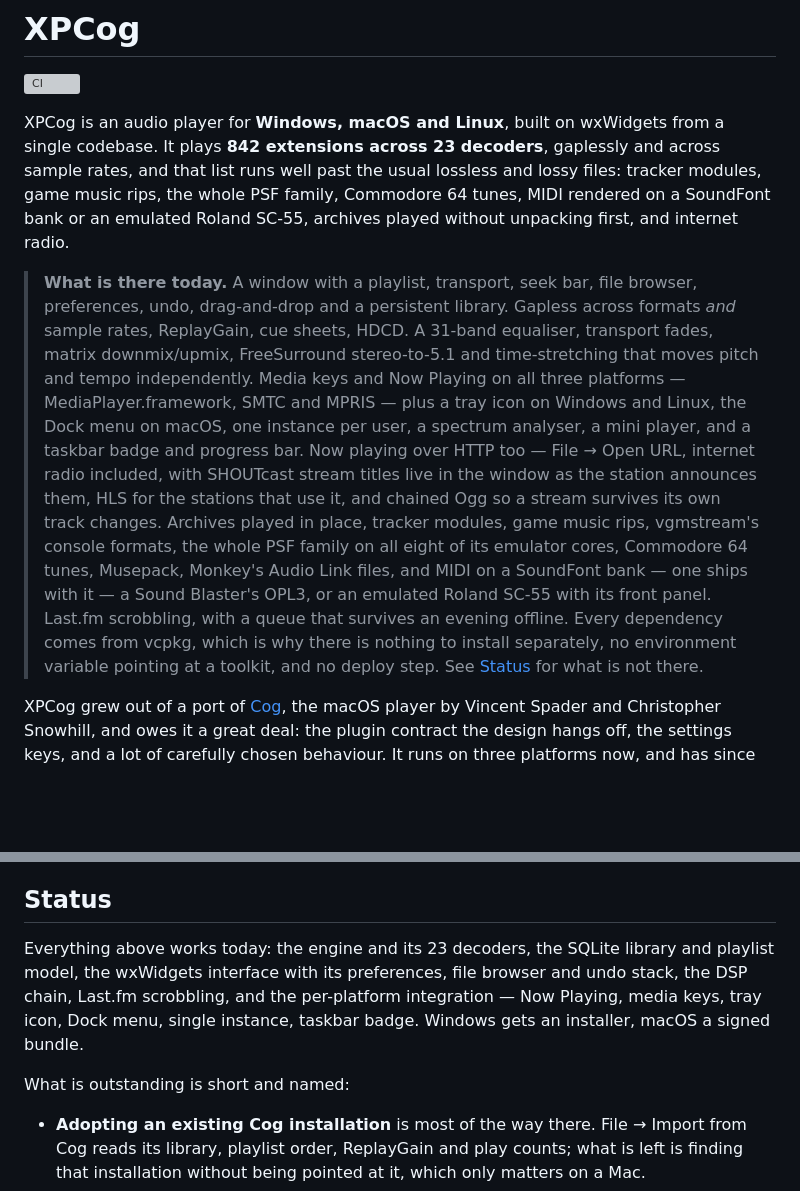
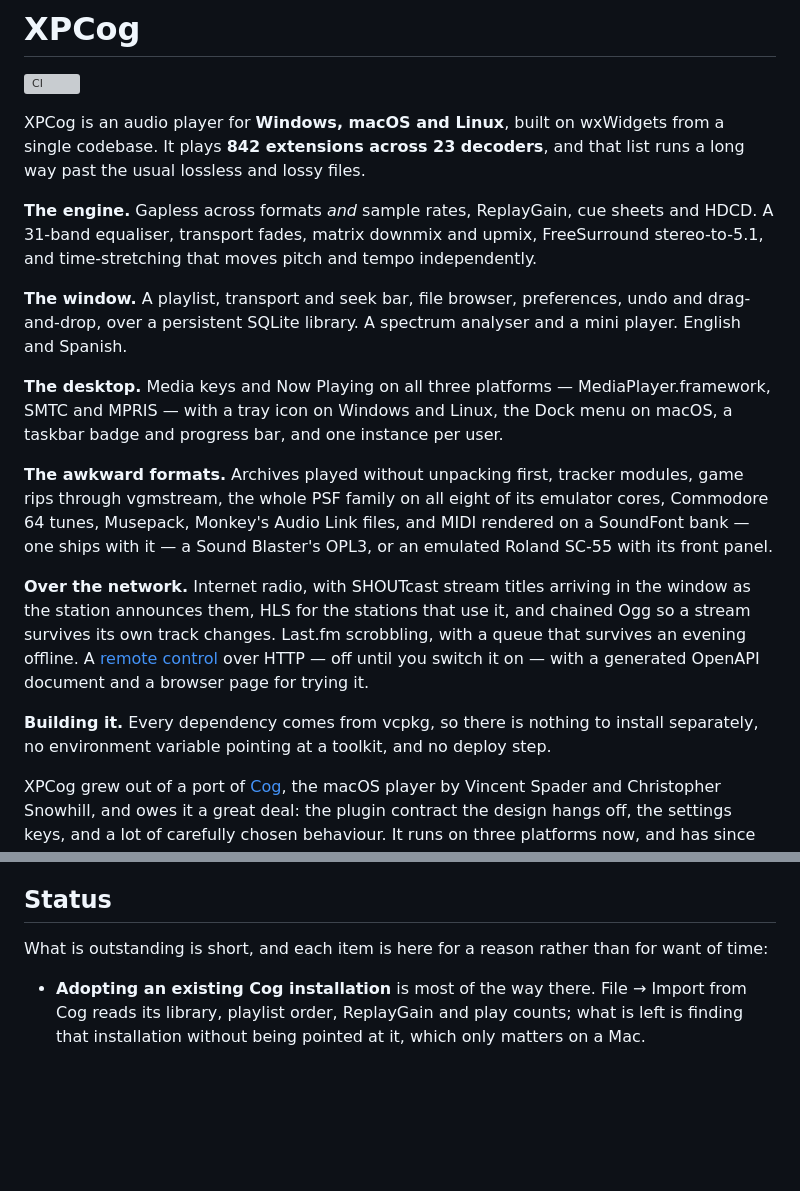
Before and after one commit to losnoco/XPCog, a Markdown page: README.md, 2 parts joined by grey strips. Rendered like a GitHub page; blank space fills up the shorter version; grey boxes are pictures that could not be loaded.

Commit message:
Lead the README with what XPCog does, not with what has landed
"What is there today", followed twenty lines later by "see Status for what is not
there", is a progress report. It is the shape a README takes while a port is
still catching up with the thing it is porting, and it put an apology in the
first screen of a player that does not need one.

It was also one undifferentiated block that repeated the paragraph above it --
tracker modules, game rips, PSF, C64, MIDI and archives were all listed twice
within twenty lines -- and, for all its length, never mentioned the remote
control.

Six short paragraphs now, grouped by what a reader is actually looking for: the
engine, the window, the desktop, the awkward formats, the network, building it.
The specific details survive, because they are the interesting part: SHOUTcast
titles arriving as the station announces them, an emulated SC-55 with its front
panel, a scrobble queue that survives an evening offline.

Status loses its opening paragraph for the same reason. "Everything above works
today" answered a doubt nobody raised, and re-listed the features a screen after
the feature list. What is outstanding stands on its own, and each item there
already says why it is outstanding.

Co-Authored-By: Claude Opus 5 (1M context) <noreply@anthropic.com>
Claude-Session: https://claude.ai/code/session_012VCwwDAFKAFTKNvRHWWQc7

```diff
--- a/README.md
+++ b/README.md
@@ -3,32 +3,35 @@
 [![CI](https://github.com/losnoco/XPCog/actions/workflows/ci.yml/badge.svg)](https://github.com/losnoco/XPCog/actions/workflows/ci.yml)
 
 XPCog is an audio player for **Windows, macOS and Linux**, built on wxWidgets from a
-single codebase. It plays **842 extensions across 23 decoders**, gaplessly and across
-sample rates, and that list runs well past the usual lossless and lossy files:
-tracker modules, game music rips, the whole PSF family, Commodore 64 tunes, MIDI
-rendered on a SoundFont bank or an emulated Roland SC-55, archives played without
-unpacking first, and internet radio.
+single codebase. It plays **842 extensions across 23 decoders**, and that list runs a
+long way past the usual lossless and lossy files.
 
-> **What is there today.**
-> A window with a playlist, transport, seek bar, file browser, preferences, undo,
-> drag-and-drop and a persistent library. Gapless across formats *and* sample
-> rates, ReplayGain, cue sheets, HDCD. A 31-band equaliser, transport fades,
-> matrix downmix/upmix, FreeSurround stereo-to-5.1 and time-stretching that moves
-> pitch and tempo independently. Media keys and Now Playing on all three
-> platforms — MediaPlayer.framework, SMTC and MPRIS — plus a tray icon on Windows
-> and Linux, the Dock menu on macOS, one instance per user, a spectrum analyser, a
-> mini player, and a taskbar badge and progress bar. Now playing over HTTP too —
-> File → Open URL, internet radio included, with SHOUTcast stream titles live in
-> the window as the station announces them, HLS for the stations that use it, and
-> chained Ogg so a stream survives its own track changes. Archives played in
-> place, tracker modules, game music rips, vgmstream's console formats, the whole
-> PSF family on all eight of its emulator cores, Commodore 64 tunes, Musepack,
-> Monkey's Audio Link files, and MIDI on a SoundFont bank — one ships with it — a
-> Sound Blaster's OPL3, or an emulated Roland SC-55 with its front panel.
-> Last.fm scrobbling, with a queue that survives an evening offline.
-> Every dependency comes from vcpkg, which is why there is nothing to install
-> separately, no environment variable pointing at a toolkit, and no deploy step.
-> See [Status](#status) for what is not there.
+**The engine.** Gapless across formats *and* sample rates, ReplayGain, cue sheets and
+HDCD. A 31-band equaliser, transport fades, matrix downmix and upmix, FreeSurround
+stereo-to-5.1, and time-stretching that moves pitch and tempo independently.
+
+**The window.** A playlist, transport and seek bar, file browser, preferences, undo and
+drag-and-drop, over a persistent SQLite library. A spectrum analyser and a mini player.
+English and Spanish.
+
+**The desktop.** Media keys and Now Playing on all three platforms — MediaPlayer.framework,
+SMTC and MPRIS — with a tray icon on Windows and Linux, the Dock menu on macOS, a taskbar
+badge and progress bar, and one instance per user.
+
+**The awkward formats.** Archives played without unpacking first, tracker modules, game
+rips through vgmstream, the whole PSF family on all eight of its emulator cores,
+Commodore 64 tunes, Musepack, Monkey's Audio Link files, and MIDI rendered on a SoundFont
+bank — one ships with it — a Sound Blaster's OPL3, or an emulated Roland SC-55 with its
+front panel.
+
+**Over the network.** Internet radio, with SHOUTcast stream titles arriving in the window
+as the station announces them, HLS for the stations that use it, and chained Ogg so a
+stream survives its own track changes. Last.fm scrobbling, with a queue that survives an
+evening offline. A [remote control](#remote-control) over HTTP — off until you switch it
+on — with a generated OpenAPI document and a browser page for trying it.
+
+**Building it.** Every dependency comes from vcpkg, so there is nothing to install
+separately, no environment variable pointing at a toolkit, and no deploy step.
 
 XPCog grew out of a port of [Cog](https://cog.losno.co/), the macOS player by Vincent
 Spader and Christopher Snowhill, and owes it a great deal: the plugin contract the
@@ -978,13 +981,8 @@ allow.
 
 ## Status
 
-Everything above works today: the engine and its 23 decoders, the SQLite library and
-playlist model, the wxWidgets interface with its preferences, file browser and undo
-stack, the DSP chain, Last.fm scrobbling, and the per-platform integration — Now
-Playing, media keys, tray icon, Dock menu, single instance, taskbar badge. Windows
-gets an installer, macOS a signed bundle.
-
-What is outstanding is short and named:
+What is outstanding is short, and each item is here for a reason rather than for want
+of time:
 
 - **Adopting an existing Cog installation** is most of the way there. File →
   Import from Cog reads its library, playlist order, ReplayGain and play counts;
```
